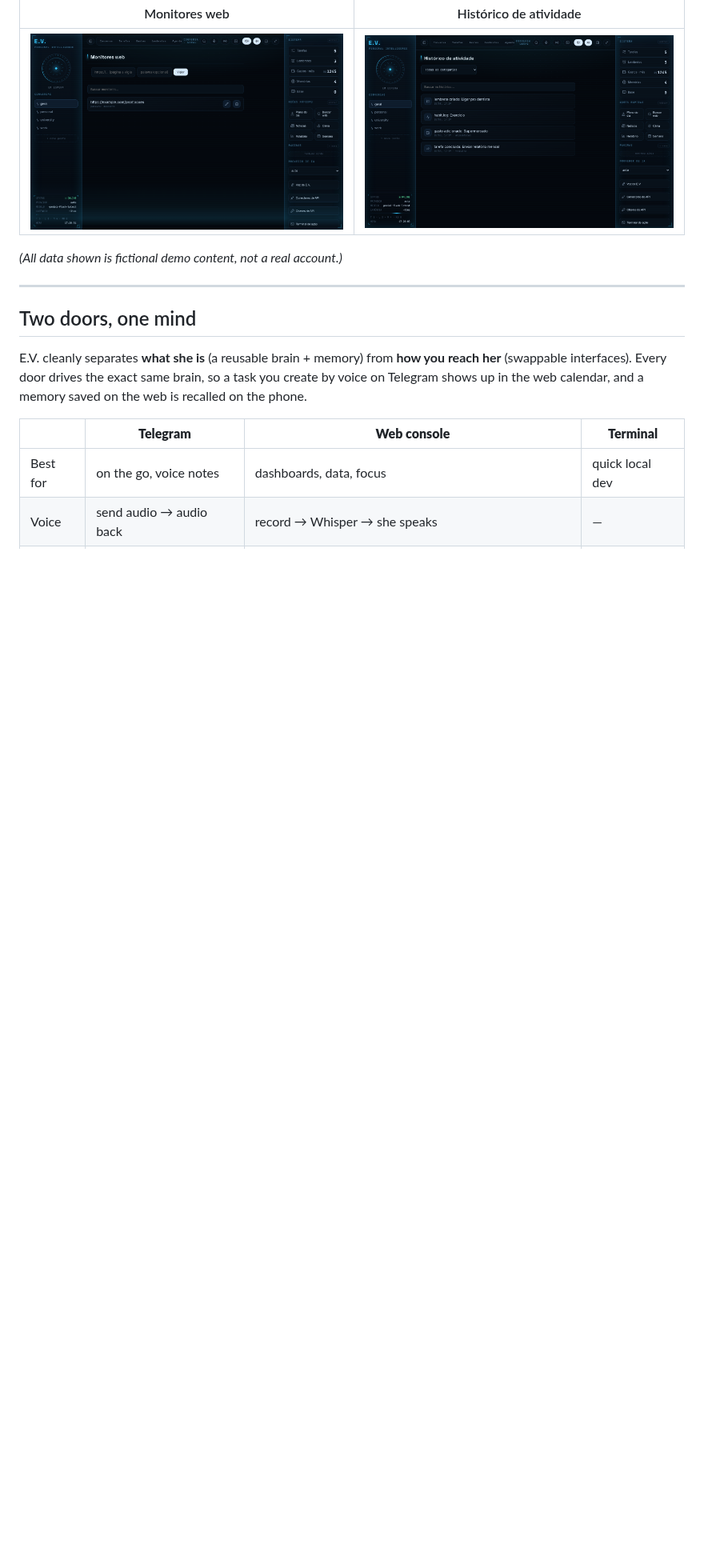
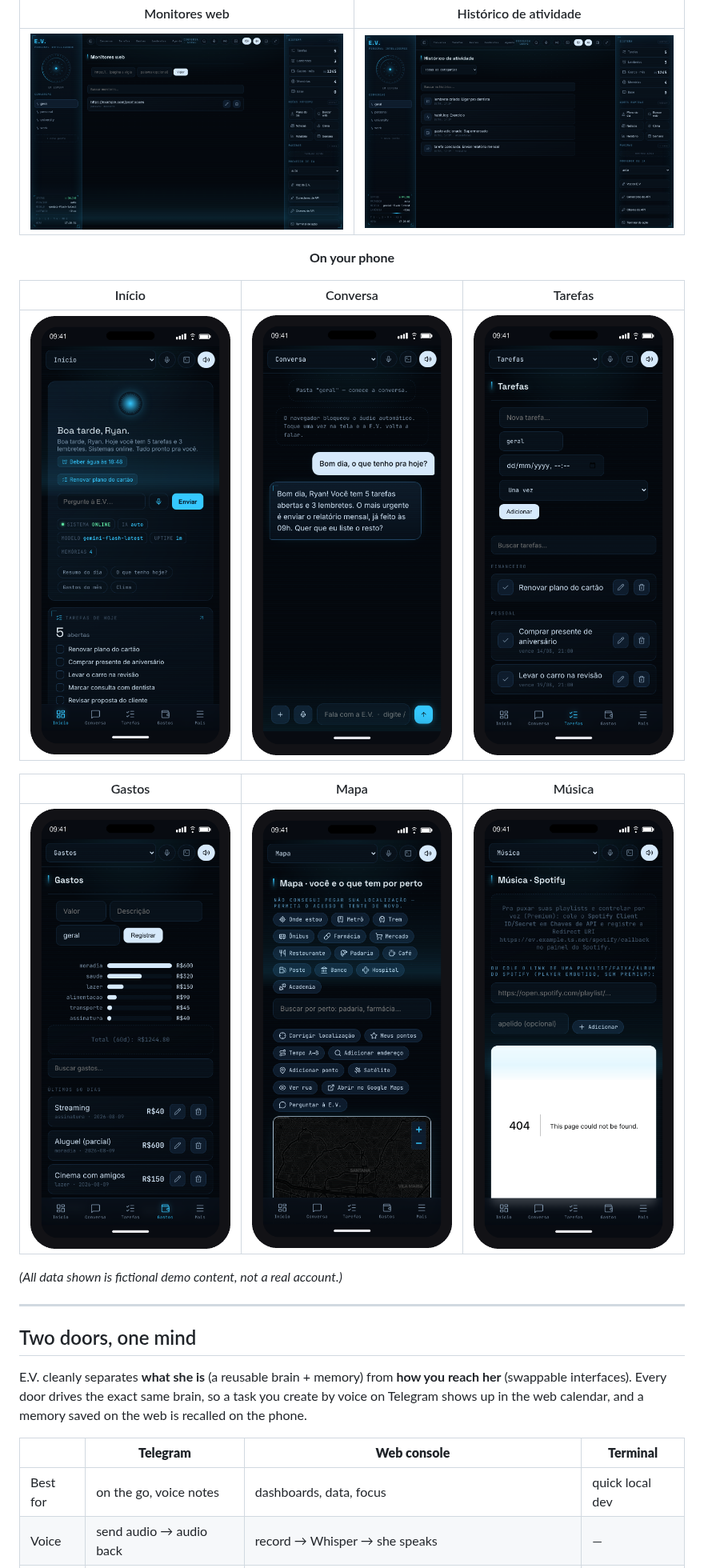
Before and after one commit to Ryanditko/E.V, a Markdown page: README.md, the part around the change. Shown at 80% size. GitHub-like rendering; pictures changed too: docs/screenshots/mobile/chat.png (added), docs/screenshots/mobile/dashboard.png (added), docs/screenshots/mobile/expenses.png (added); blank space fills up the shorter version.

Commit message:
Add phone-framed mobile screenshots to README
Show E.V.'s responsive layout on a phone: dashboard, chat, tasks,
expenses, map, and música, each composited into a device bezel with
status bar and home indicator.

Co-Authored-By: Claude Sonnet 5 <noreply@anthropic.com>

```diff
--- a/README.md
+++ b/README.md
@@ -105,6 +105,16 @@ red-alert mode — so you can see everything she actually does, not just the hig
 | Monitores web | Histórico de atividade |
 |---|---|
 | ![Monitores](docs/screenshots/mon.png) | ![Histórico](docs/screenshots/act.png) |
+
+**On your phone**
+
+| Início | Conversa | Tarefas |
+|---|---|---|
+| ![Dashboard mobile](docs/screenshots/mobile/dashboard.png) | ![Chat mobile](docs/screenshots/mobile/chat.png) | ![Tarefas mobile](docs/screenshots/mobile/tasks.png) |
+
+| Gastos | Mapa | Música |
+|---|---|---|
+| ![Gastos mobile](docs/screenshots/mobile/expenses.png) | ![Mapa mobile](docs/screenshots/mobile/map.png) | ![Música mobile](docs/screenshots/mobile/musica.png) |
 
 </div>
 
```
